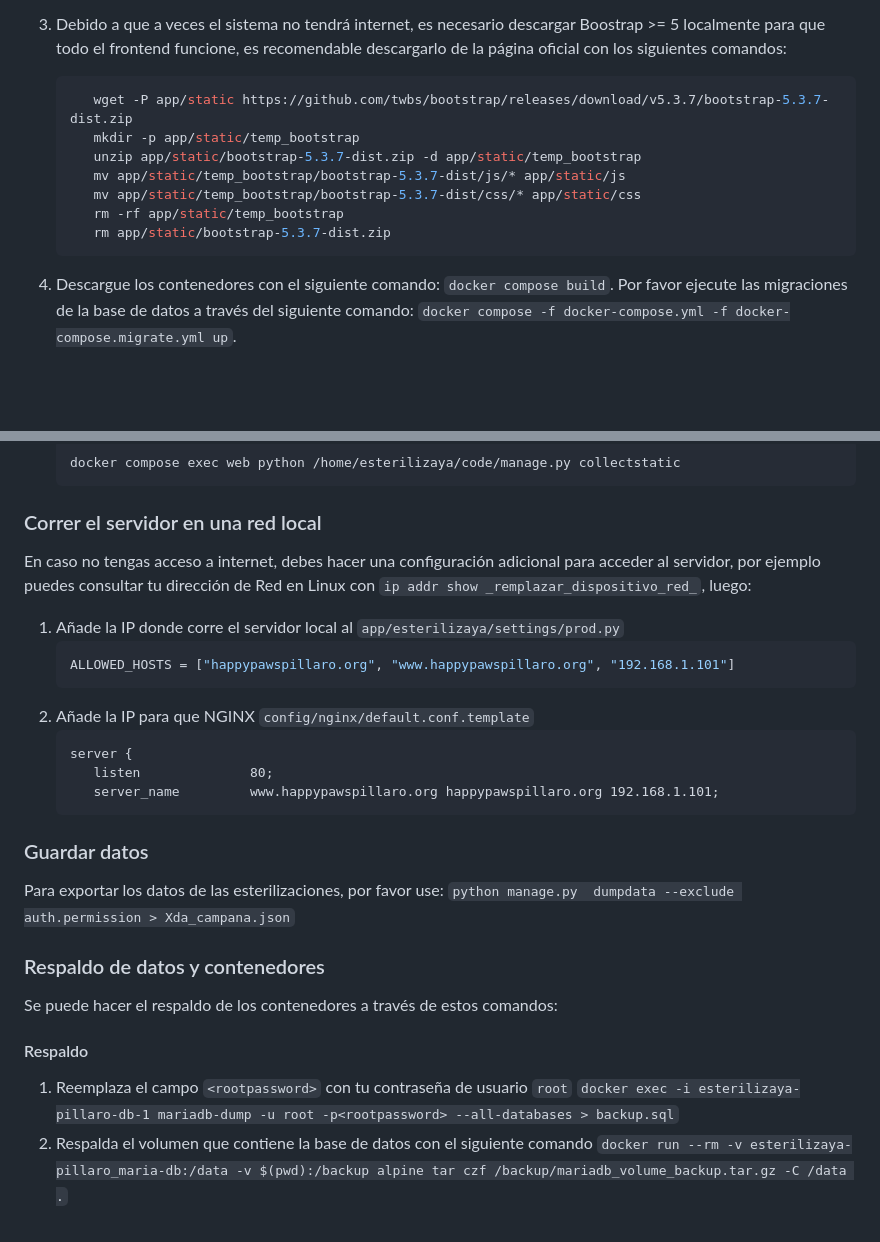
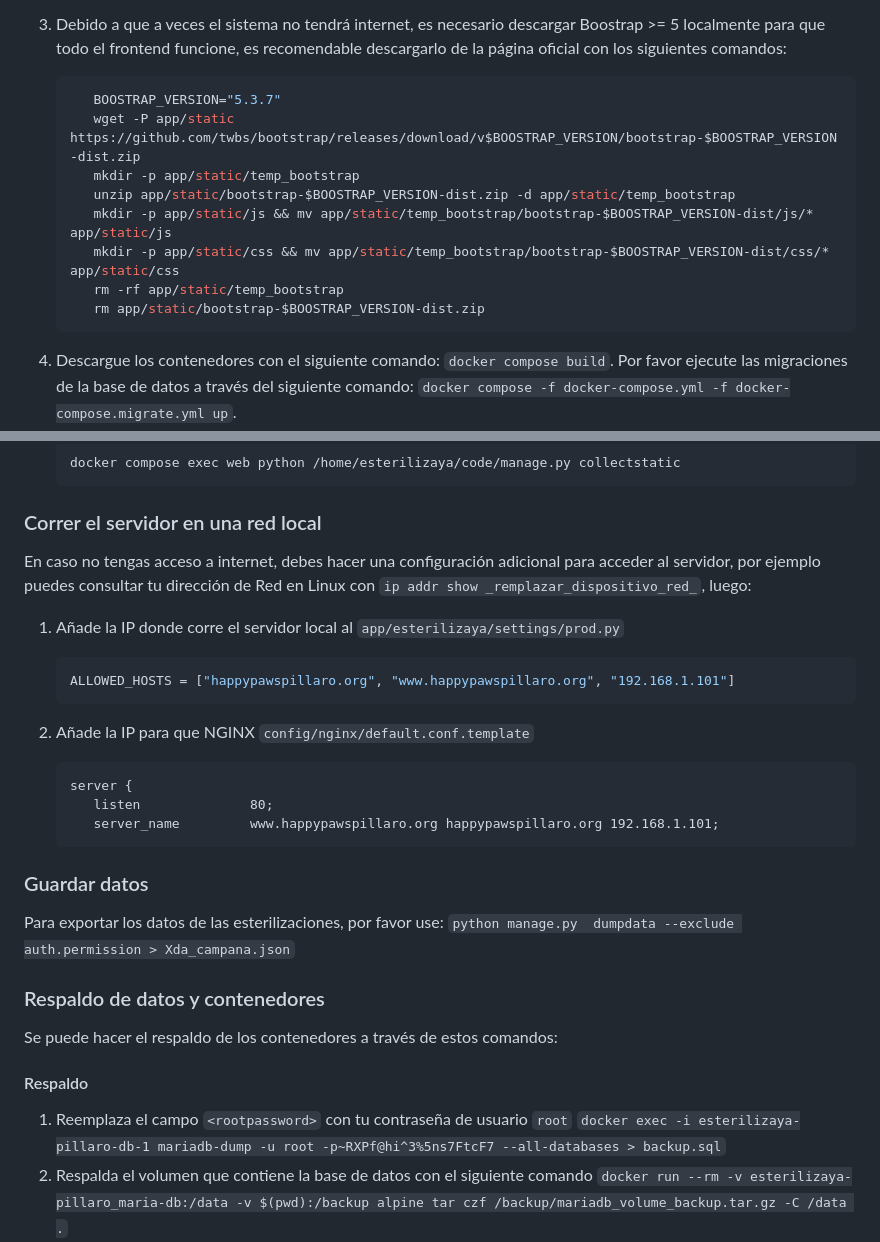
Before and after one commit to josejacomeb/esterilizaya-pillaro, a Markdown page: README.md, 2 parts joined by grey strips. Rendered like a GitHub page; blank space fills up the shorter version.

Commit message:
tarea: mejora script descarga boostrap

````diff
--- a/README.md
+++ b/README.md
@@ -49,13 +49,14 @@ Sistema de Gestión para automatizar las tareas de Esterilización de Bajo Costo
 3. Debido a que a veces el sistema no tendrá internet, es necesario descargar Boostrap >= 5 localmente para que todo el frontend funcione, es recomendable descargarlo de la página oficial con los siguientes comandos:
 
    ```bash
-      wget -P app/static https://github.com/twbs/bootstrap/releases/download/v5.3.7/bootstrap-5.3.7-dist.zip
+      BOOSTRAP_VERSION="5.3.7"
+      wget -P app/static https://github.com/twbs/bootstrap/releases/download/v$BOOSTRAP_VERSION/bootstrap-$BOOSTRAP_VERSION-dist.zip
       mkdir -p app/static/temp_bootstrap
-      unzip app/static/bootstrap-5.3.7-dist.zip -d app/static/temp_bootstrap
-      mv app/static/temp_bootstrap/bootstrap-5.3.7-dist/js/* app/static/js
-      mv app/static/temp_bootstrap/bootstrap-5.3.7-dist/css/* app/static/css
+      unzip app/static/bootstrap-$BOOSTRAP_VERSION-dist.zip -d app/static/temp_bootstrap
+      mkdir -p app/static/js && mv app/static/temp_bootstrap/bootstrap-$BOOSTRAP_VERSION-dist/js/* app/static/js
+      mkdir -p app/static/css && mv app/static/temp_bootstrap/bootstrap-$BOOSTRAP_VERSION-dist/css/* app/static/css
       rm -rf app/static/temp_bootstrap
-      rm app/static/bootstrap-5.3.7-dist.zip
+      rm app/static/bootstrap-$BOOSTRAP_VERSION-dist.zip
    ```
 
 4. Descargue los contenedores con el siguiente comando: `docker compose build`.
@@ -100,18 +101,22 @@ Sistema de Gestión para automatizar las tareas de Esterilización de Bajo Costo
    ```
 
 ### Correr el servidor en una red local
+
 En caso no tengas acceso a internet, debes hacer una configuración adicional para acceder al servidor, por ejemplo puedes consultar tu dirección de Red en Linux con `ip addr show _remplazar_dispositivo_red_`, luego:
+
 1. Añade la IP donde corre el servidor local al `app/esterilizaya/settings/prod.py`
+
    ```bash
    ALLOWED_HOSTS = ["happypawspillaro.org", "www.happypawspillaro.org", "192.168.1.101"]
    ```
+
 2. Añade la IP para que NGINX `config/nginx/default.conf.template`
+
    ```apacheconf
    server {
       listen              80;
       server_name         www.happypawspillaro.org happypawspillaro.org 192.168.1.101;
    ```
-
 
 ### Guardar datos
 
@@ -124,7 +129,7 @@ Se puede hacer el respaldo de los contenedores a través de estos comandos:
 #### Respaldo
 
 1. Reemplaza el campo `<rootpassword>` con tu contraseña de usuario `root`
-   `docker exec -i esterilizaya-pillaro-db-1 mariadb-dump -u root -p<rootpassword> --all-databases > backup.sql`
+   `docker exec -i esterilizaya-pillaro-db-1 mariadb-dump -u root -p~RXPf@hi^3%5ns7FtcF7 --all-databases > backup.sql`
 2. Respalda el volumen que contiene la base de datos con el siguiente comando
    `docker run --rm -v esterilizaya-pillaro_maria-db:/data -v $(pwd):/backup alpine tar czf /backup/mariadb_volume_backup.tar.gz -C /data .`
 3. Respalda el volumen que contiene las imágenes a través del comando.
````
